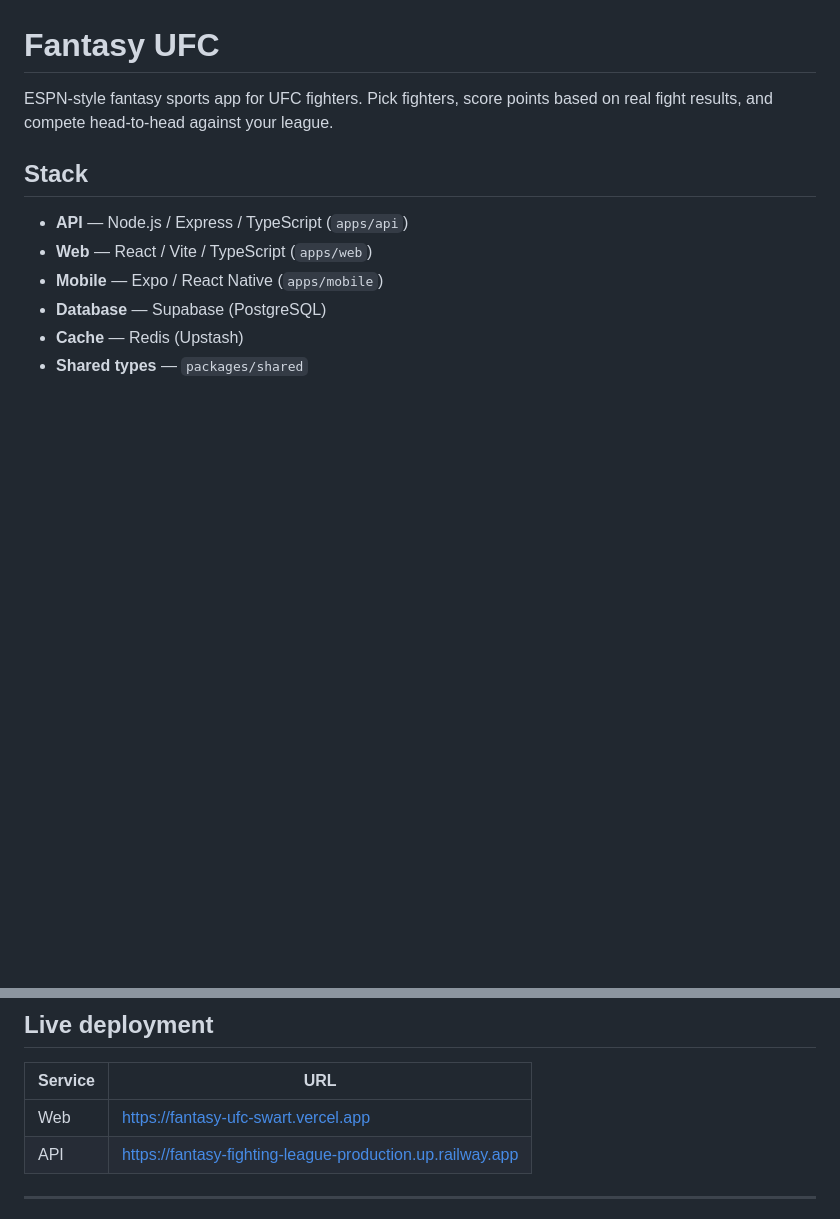
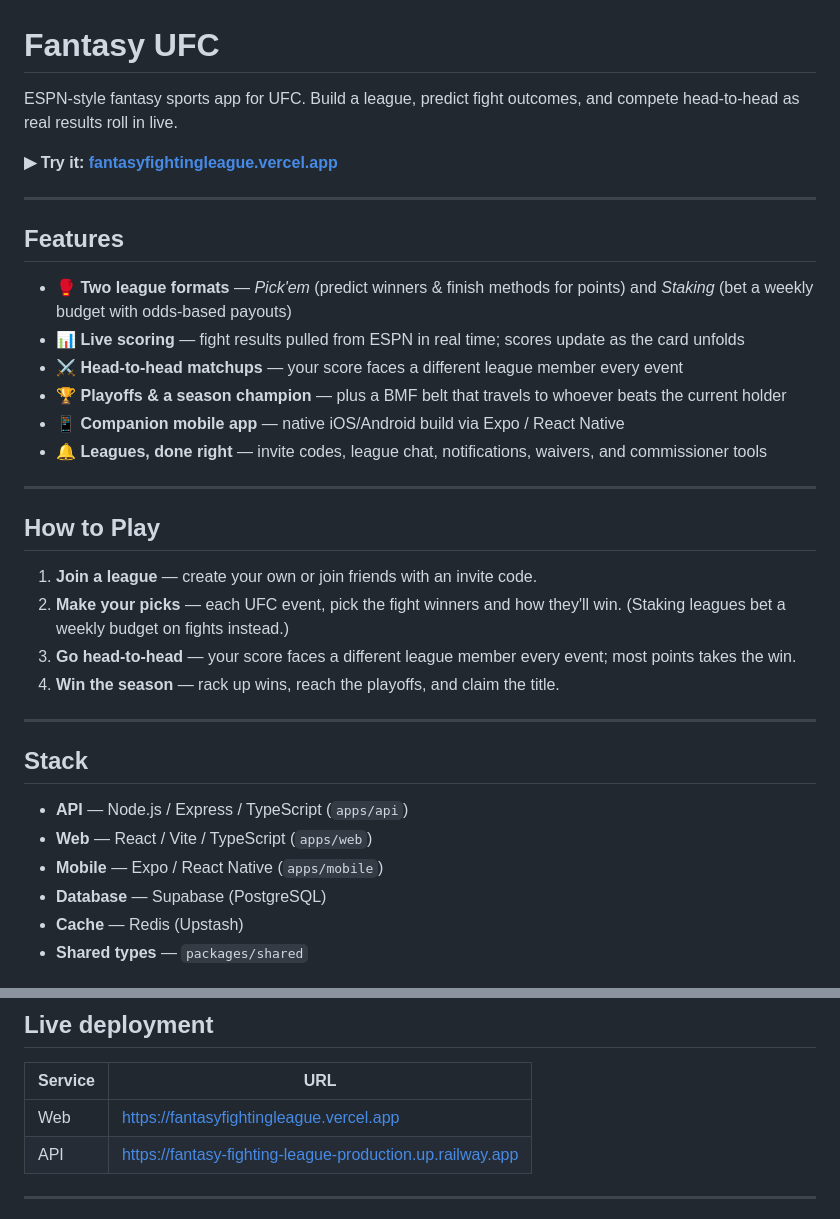
Before and after one commit to zachpardee/fantasyufc, a Markdown page: README.md, 2 parts joined by grey strips. GitHub-like rendering; blank space fills up the shorter version.

Commit message:
README: add Features and How to Play sections for visitors

```diff
--- a/README.md
+++ b/README.md
@@ -1,6 +1,30 @@
 # Fantasy UFC
 
-ESPN-style fantasy sports app for UFC fighters. Pick fighters, score points based on real fight results, and compete head-to-head against your league.
+ESPN-style fantasy sports app for UFC. Build a league, predict fight outcomes, and compete head-to-head as real results roll in live.
+
+**▶︎ Try it: [fantasyfightingleague.vercel.app](https://fantasyfightingleague.vercel.app)**
+
+---
+
+## Features
+
+- 🥊 **Two league formats** — *Pick'em* (predict winners & finish methods for points) and *Staking* (bet a weekly budget with odds-based payouts)
+- 📊 **Live scoring** — fight results pulled from ESPN in real time; scores update as the card unfolds
+- ⚔️ **Head-to-head matchups** — your score faces a different league member every event
+- 🏆 **Playoffs & a season champion** — plus a BMF belt that travels to whoever beats the current holder
+- 📱 **Companion mobile app** — native iOS/Android build via Expo / React Native
+- 🔔 **Leagues, done right** — invite codes, league chat, notifications, waivers, and commissioner tools
+
+---
+
+## How to Play
+
+1. **Join a league** — create your own or join friends with an invite code.
+2. **Make your picks** — each UFC event, pick the fight winners and how they'll win. (Staking leagues bet a weekly budget on fights instead.)
+3. **Go head-to-head** — your score faces a different league member every event; most points takes the win.
+4. **Win the season** — rack up wins, reach the playoffs, and claim the title.
+
+---
 
 ## Stack
 
@@ -17,7 +41,7 @@ ESPN-style fantasy sports app for UFC fighters. Pick fighters, score points base
 
 | Service | URL |
 |---------|-----|
-| Web | https://fantasy-ufc-swart.vercel.app |
+| Web | https://fantasyfightingleague.vercel.app |
 | API | https://fantasy-fighting-league-production.up.railway.app |
 
 ---
```
